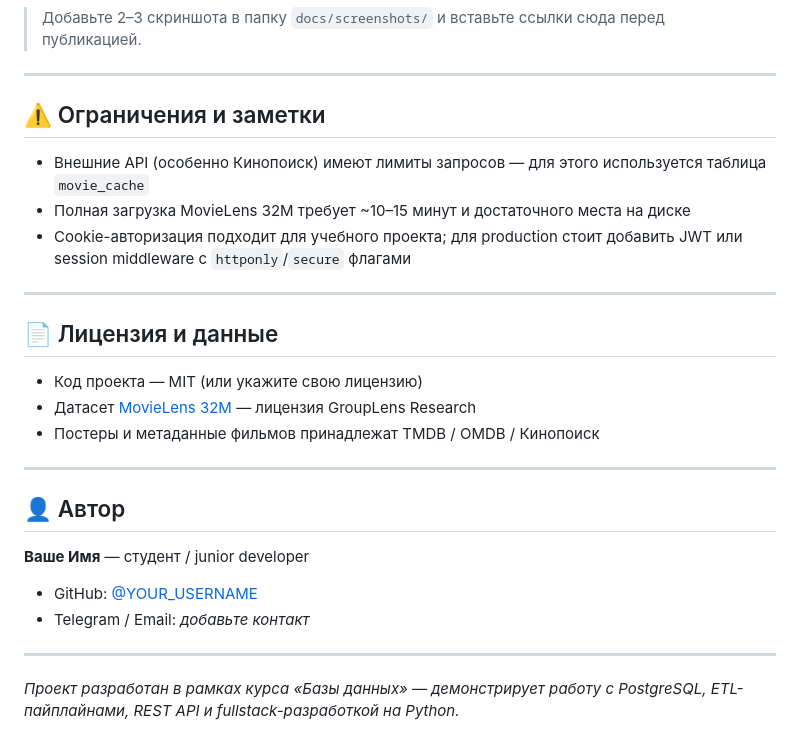
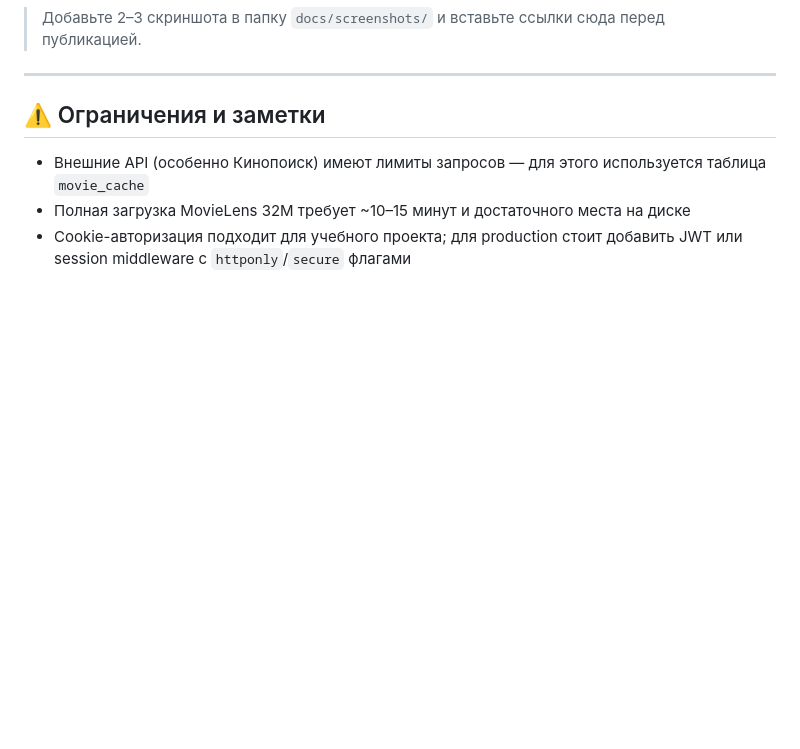
Before and after one commit to AlexMikhin951/kino-pulse, a Markdown page: README.md, the part around the change. Drawn GitHub-style; blank space fills up the shorter version.

```diff
--- a/README.md
+++ b/README.md
@@ -219,24 +219,3 @@ LIMIT 10;
 - Внешние API (особенно Кинопоиск) имеют лимиты запросов — для этого используется таблица `movie_cache`
 - Полная загрузка MovieLens 32M требует ~10–15 минут и достаточного места на диске
 - Cookie-авторизация подходит для учебного проекта; для production стоит добавить JWT или session middleware с `httponly`/`secure` флагами
-
----
-
-## 📄 Лицензия и данные
-
-- Код проекта — MIT (или укажите свою лицензию)
-- Датасет [MovieLens 32M](https://grouplens.org/datasets/movielens/32m/) — лицензия GroupLens Research
-- Постеры и метаданные фильмов принадлежат TMDB / OMDB / Кинопоиск
-
----
-
-## 👤 Автор
-
-**Ваше Имя** — студент / junior developer
-
-- GitHub: [@YOUR_USERNAME](https://github.com/YOUR_USERNAME)
-- Telegram / Email: _добавьте контакт_
-
----
-
-*Проект разработан в рамках курса «Базы данных» — демонстрирует работу с PostgreSQL, ETL-пайплайнами, REST API и fullstack-разработкой на Python.*
```
